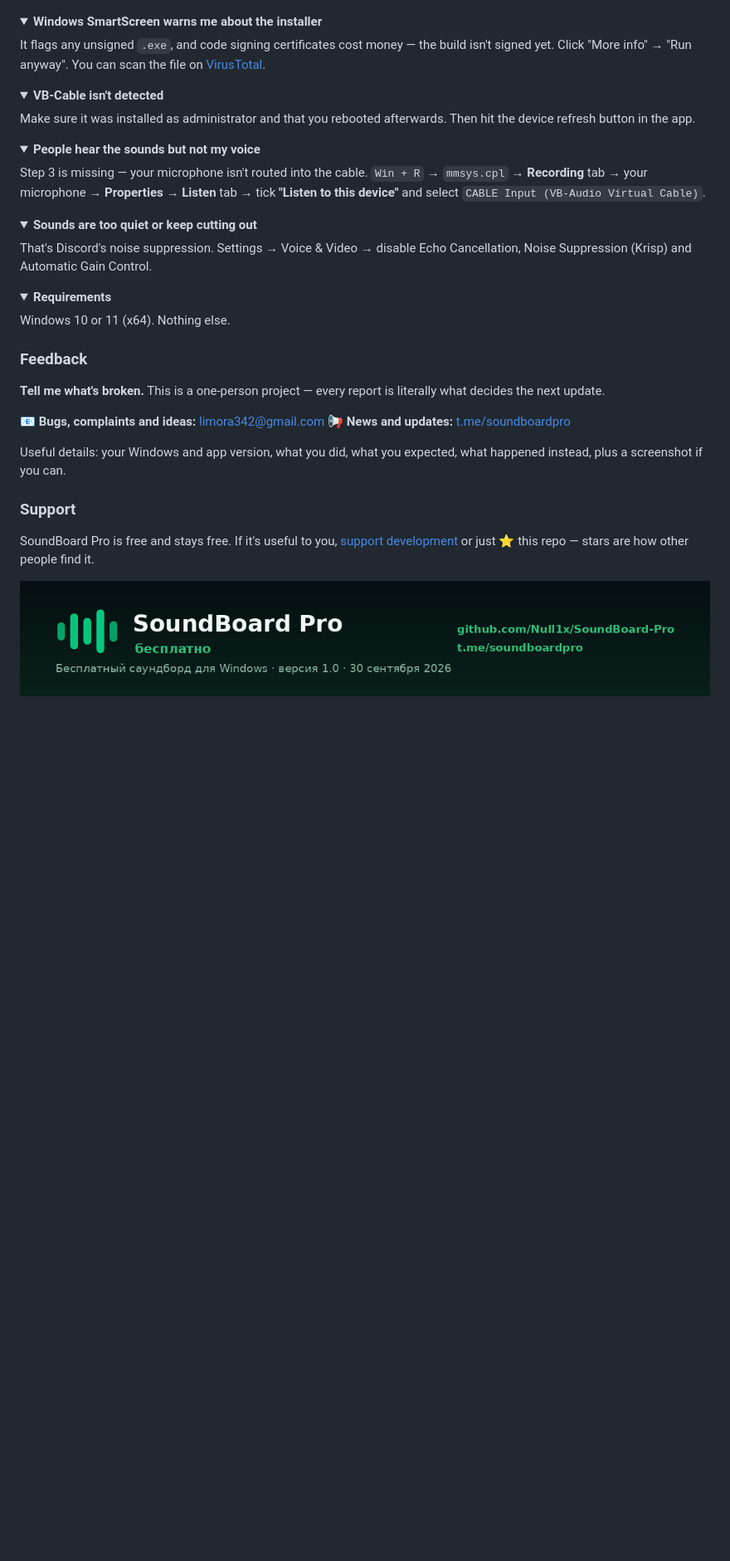
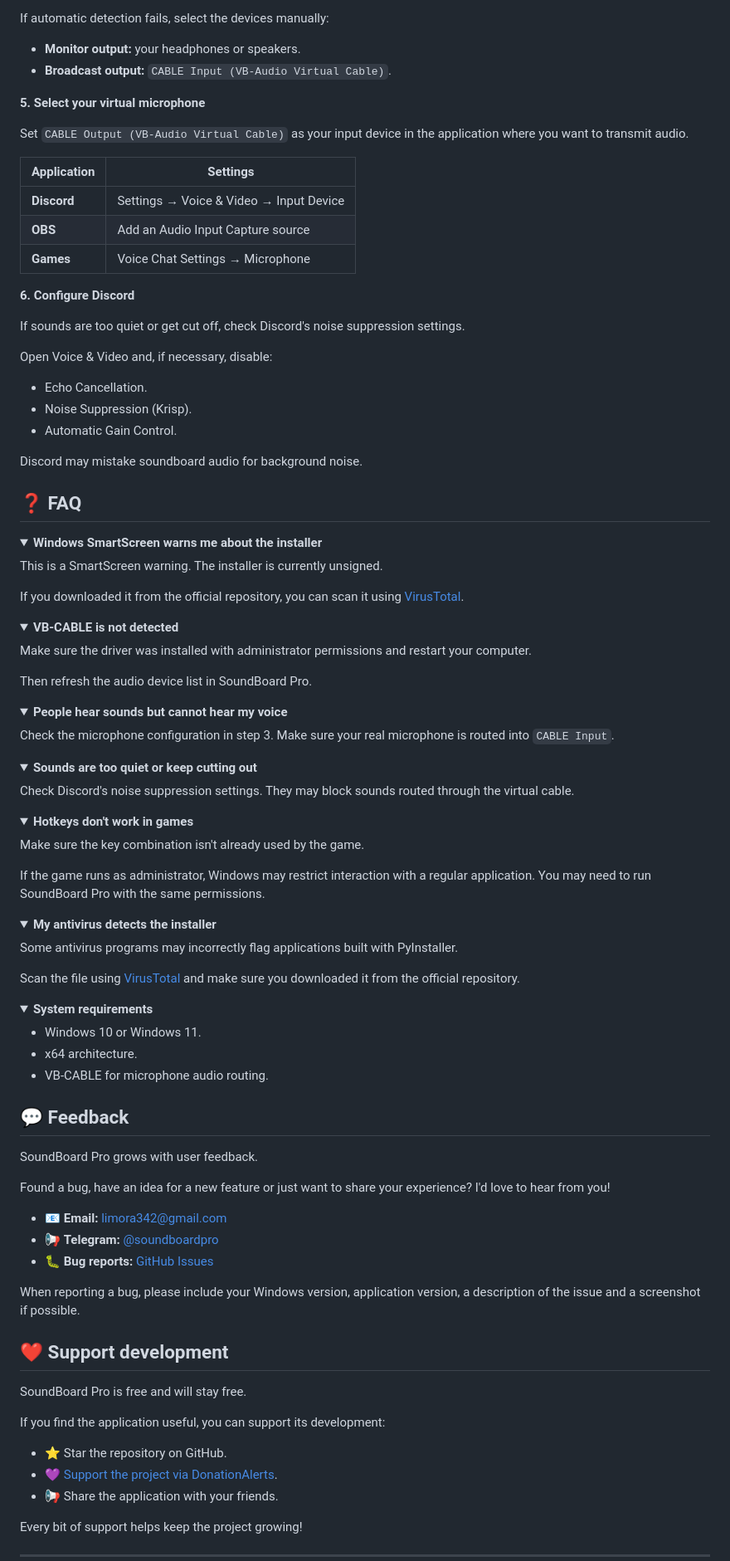
Before and after one commit to Null1x/SoundBoard-Pro, a Markdown page: README.md, the part around one of its changes. Shown at 83% size. Drawn GitHub-style; folded sections open; blank space fills up the shorter version.

```diff
--- a/README.md
+++ b/README.md
@@ -229,52 +328,115 @@ Now the cable carries both your voice and the sounds from SoundBoard Pro. Skip t
+If automatic detection fails, select the devices manually:
+
+- **Monitor output:** your headphones or speakers.
+- **Broadcast output:** `CABLE Input (VB-Audio Virtual Cable)`.
+
+**5. Select your virtual microphone**
+
+Set `CABLE Output (VB-Audio Virtual Cable)` as your input device in the application where you want to transmit audio.
+
+| Application | Settings |
+|---|---|
+| **Discord** | Settings → Voice & Video → Input Device |
+| **OBS** | Add an Audio Input Capture source |
+| **Games** | Voice Chat Settings → Microphone |
+
+**6. Configure Discord**
+
+If sounds are too quiet or get cut off, check Discord's noise suppression settings.
+
+Open Voice & Video and, if necessary, disable:
+
+- Echo Cancellation.
+- Noise Suppression (Krisp).
+- Automatic Gain Control.
+
+Discord may mistake soundboard audio for background noise.
+
+## ❓ FAQ
 
 <details>
 <summary><b>Windows SmartScreen warns me about the installer</b></summary>
 
-It flags any unsigned `.exe`, and code signing certificates cost money — the build isn't signed yet. Click "More info" → "Run anyway". You can scan the file on [VirusTotal](https://www.virustotal.com/).
+This is a SmartScreen warning. The installer is currently unsigned.
+
+If you downloaded it from the official repository, you can scan it using [VirusTotal](https://www.virustotal.com/).
 
 </details>
 
 <details>
-<summary><b>VB-Cable isn't detected</b></summary>
+<summary><b>VB-CABLE is not detected</b></summary>
 
-Make sure it was installed as administrator and that you rebooted afterwards. Then hit the device refresh button in the app.
+Make sure the driver was installed with administrator permissions and restart your computer.
+
+Then refresh the audio device list in SoundBoard Pro.
 
 </details>
 
 <details>
-<summary><b>People hear the sounds but not my voice</b></summary>
+<summary><b>People hear sounds but cannot hear my voice</b></summary>
 
-Step 3 is missing — your microphone isn't routed into the cable. `Win + R` → `mmsys.cpl` → **Recording** tab → your microphone → **Properties** → **Listen** tab → tick **"Listen to this device"** and select `CABLE Input (VB-Audio Virtual Cable)`.
+Check the microphone configuration in step 3. Make sure your real microphone is routed into `CABLE Input`.
 
 </details>
 
 <details>
 <summary><b>Sounds are too quiet or keep cutting out</b></summary>
 
-That's Discord's noise suppression. Settings → Voice & Video → disable Echo Cancellation, Noise Suppression (Krisp) and Automatic Gain Control.
+Check Discord's noise suppression settings. They may block sounds routed through the virtual cable.
 
 </details>
 
 <details>
-<summary><b>Requirements</b></summary>
+<summary><b>Hotkeys don't work in games</b></summary>
 
-Windows 10 or 11 (x64). Nothing else.
+Make sure the key combination isn't already used by the game.
+
+If the game runs as administrator, Windows may restrict interaction with a regular application. You may need to run SoundBoard Pro with the same permissions.
 
 </details>
 
-### Feedback
+<details>
+<summary><b>My antivirus detects the installer</b></summary>
 
-**Tell me what's broken.** This is a one-person project — every report is literally what decides the next update.
+Some antivirus programs may incorrectly flag applications built with PyInstaller.
 
-📧 **Bugs, complaints and ideas:** [limora342@gmail.com](mailto:limora342@gmail.com)
-📢 **News and updates:** [t.me/soundboardpro](https://t.me/soundboardpro)
+Scan the file using [VirusTotal](https://www.virustotal.com/) and make sure you downloaded it from the official repository.
 
-Useful details: your Windows and app version, what you did, what you expected, what happened instead, plus a screenshot if you can.
+</details>
 
-### Support
+<details>
+<summary><b>System requirements</b></summary>
 
-SoundBoard Pro is free and stays free. If it's useful to you, [support development](https://www.donationalerts.com/r/nullix) or just ⭐ this repo — stars are how other people find it.
+- Windows 10 or Windows 11.
+- x64 architecture.
+- VB-CABLE for microphone audio routing.
 
-<img src="assets/cta.png" alt="Скачать SoundBoard Pro бесплатно" width="100%">
+</details>
+
+## 💬 Feedback
+
+SoundBoard Pro grows with user feedback.
+
+Found a bug, have an idea for a new feature or just want to share your experience? I'd love to hear from you!
+
+- 📧 **Email:** [limora342@gmail.com](mailto:limora342@gmail.com)
+- 📢 **Telegram:** [@soundboardpro](https://t.me/soundboardpro)
+- 🐛 **Bug reports:** [GitHub Issues](https://github.com/Null1x/SoundBoard-Pro/issues)
+
+When reporting a bug, please include your Windows version, application version, a description of the issue and a screenshot if possible.
+
+## ❤️ Support development
+
+SoundBoard Pro is free and will stay free.
+
+If you find the application useful, you can support its development:
+
+- ⭐ Star the repository on GitHub.
+- 💜 [Support the project via DonationAlerts](https://www.donationalerts.com/r/nullix).
+- 📢 Share the application with your friends.
+
+Every bit of support helps keep the project growing!
+
+---
 
 <div align="center">
```
Also changed, not shown: other parts of README.md (+242 -138 lines).
